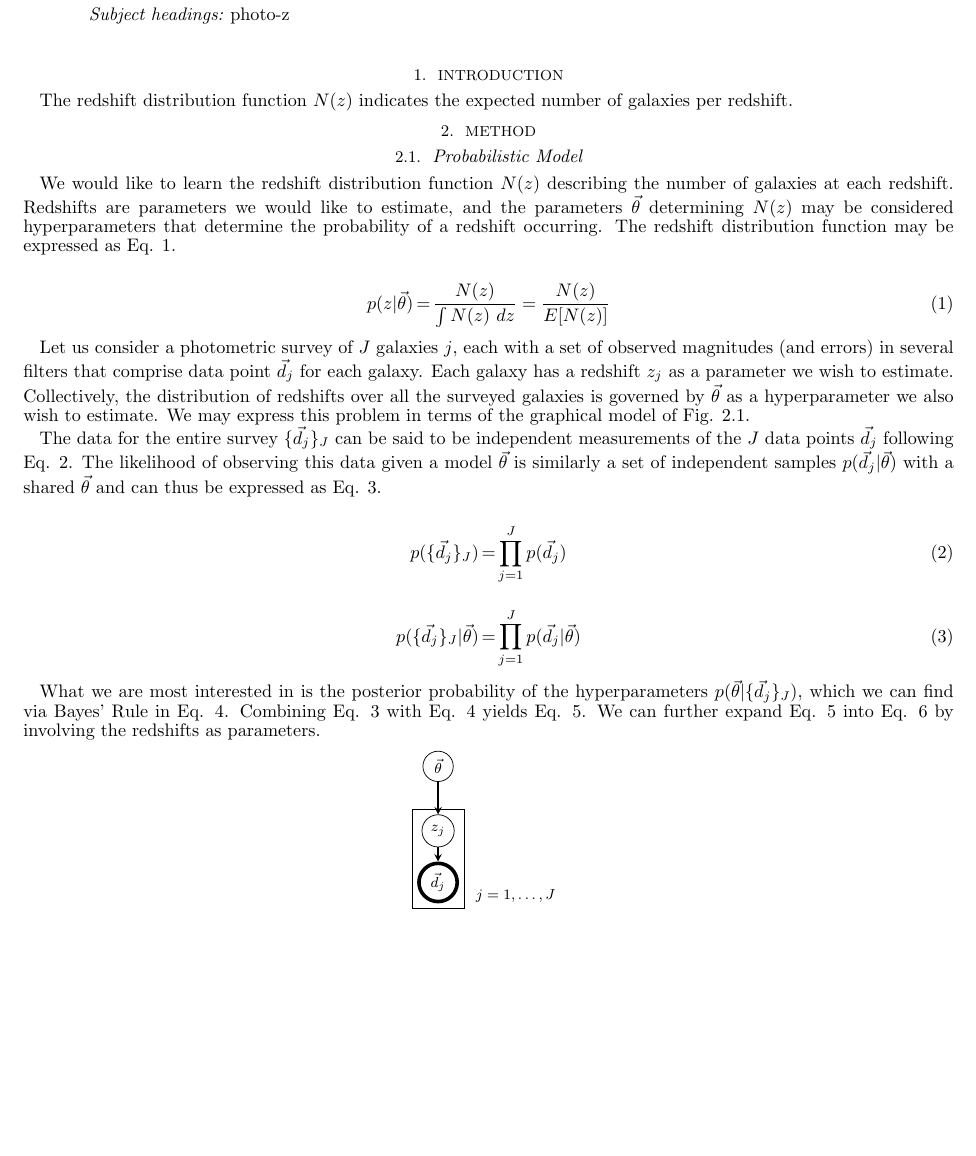
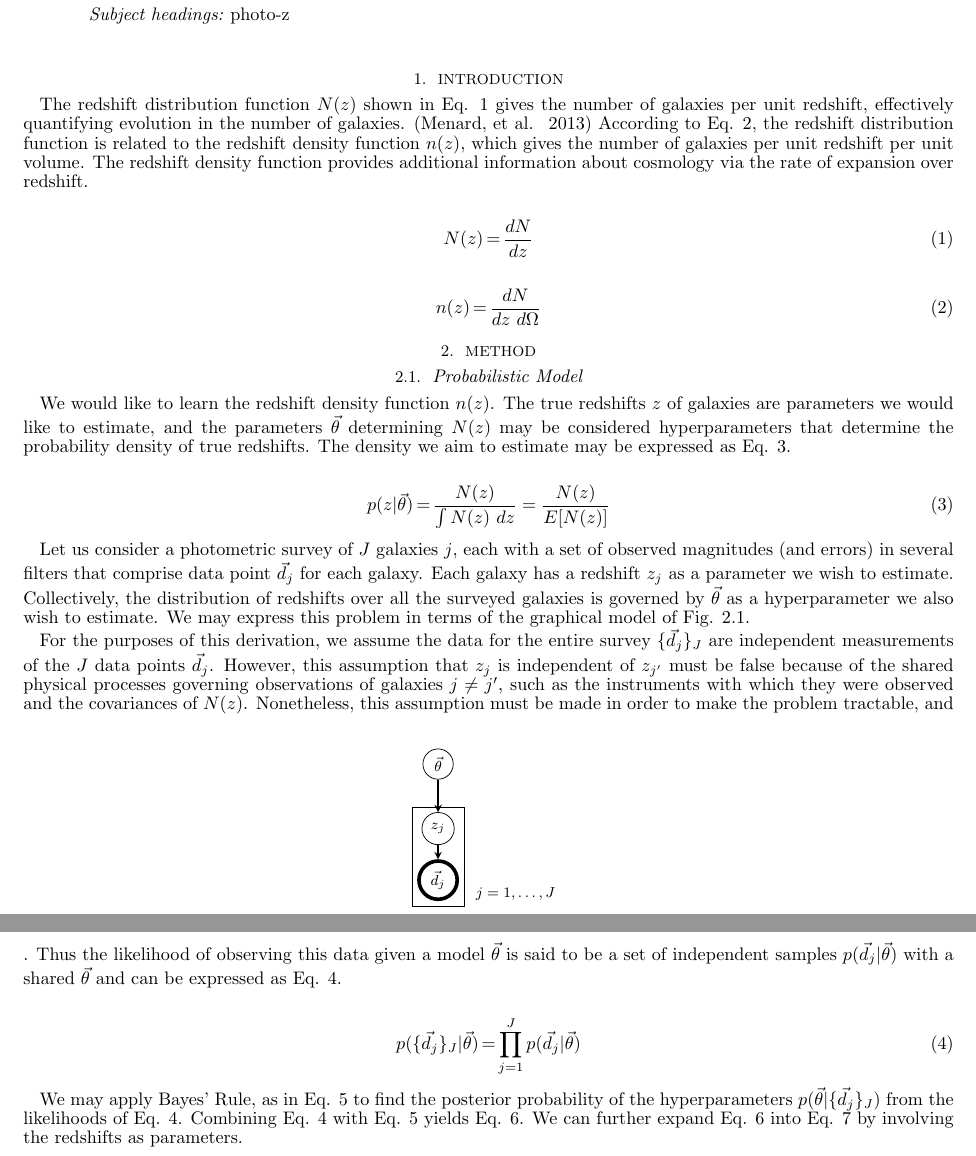
Before and after one commit to aimalz/prob-z, a LaTeX document (nz/maindoc.tex): part of page 1 of 6 before the commit and two parts of pages 1 and 2 of 7 after it, the two joined at a grey line, cut so that both start at the same text, the shorter picture padded with empty space. Compiled offline with pdfLaTeX.

Commit message:
updated working document intro and model

```diff
--- a/nz/maindoc.tex
+++ b/nz/maindoc.tex
@@ -38,13 +38,23 @@ This paper outlines a method for calculating the redshift distribution function
 
 \section{Introduction}
 
-The redshift distribution function $N(z)$ indicates the expected number of galaxies per redshift.
+The redshift distribution function $N(z)$ shown in Eq. \ref{eq:distribution} gives the number of galaxies per unit redshift, effectively quantifying evolution in the number of galaxies.  \citep{men13}  According to Eq. \ref{eq:density}, the redshift distribution function is related to the redshift density function $n(z)$, which gives the number of galaxies per unit redshift per unit volume.  The redshift density function provides additional information about cosmology via the rate of expansion over redshift.
+
+\begin{eqnarray}
+\label{eq:distribution}
+N(z) &=& \frac{dN}{dz}
+\end{eqnarray}
+
+\begin{eqnarray}
+\label{eq:density}
+n(z) &=& \frac{dN}{dz\ d\Omega}
+\end{eqnarray}
 
 \section{Method}
 
 \subsection{Probabilistic Model}
 
-We would like to learn the redshift distribution function $N(z)$ describing the number of galaxies at each redshift.  Redshifts are parameters we would like to estimate, and the parameters $\vec{\theta}$ determining $N(z)$ may be considered hyperparameters that determine the probability of a redshift occurring.  The redshift distribution function may be expressed as Eq. \ref{eq:params}.
+We would like to learn the redshift density function $n(z)$.  The true redshifts $z$ of galaxies are parameters we would like to estimate, and the parameters $\vec{\theta}$ determining $N(z)$ may be considered hyperparameters that determine the probability density of true redshifts.  The density we aim to estimate may be expressed as Eq. \ref{eq:params}.
 
 \begin{eqnarray}
 \label{eq:params}
@@ -73,19 +83,14 @@ Let us consider a photometric survey of $J$ galaxies $j$, each with a set of obs
 \end{center}
 \end{figure}
 
-The data for the entire survey $\{\vec{d}_{j}\}_{J}$ can be said to be independent measurements of the $J$ data points $\vec{d}_{j}$ following Eq. \ref{eq:independent}.  The likelihood of observing this data given a model $\vec{\theta}$ is similarly a set of independent samples $p(\vec{d}_{j}|\vec{\theta})$ with a shared $\vec{\theta}$ and can thus be expressed as Eq. \ref{eq:indie}.
-
-\begin{eqnarray}
-\label{eq:independent}
-p(\{\vec{d}_{j}\}_{J}) &=& \prod_{j=1}^{J}p(\vec{d}_{j})
-\end{eqnarray}
+For the purposes of this derivation, we assume the data for the entire survey $\{\vec{d}_{j}\}_{J}$ are independent measurements of the $J$ data points $\vec{d}_{j}$.  However, this assumption that $z_{j}$ is independent of $z_{j'}$ must be false because of the shared physical processes governing observations of galaxies $j\neq j'$, such as the instruments with which they were observed and the covariances of $N(z)$.  Nonetheless, this assumption must be made in order to make the problem tractable, and .  Thus the likelihood of observing this data given a model $\vec{\theta}$ is said to be a set of independent samples $p(\vec{d}_{j}|\vec{\theta})$ with a shared $\vec{\theta}$ and can be expressed as Eq. \ref{eq:indie}.
 
 \begin{eqnarray}
 \label{eq:indie}
 p(\{\vec{d}_{j}\}_{J}|\vec{\theta}) &=& \prod_{j=1}^{J}p(\vec{d}_{j}|\vec{\theta})
 \end{eqnarray}
 
-What we are most interested in is the posterior probability of the hyperparameters $p(\vec{\theta}|\{\vec{d}_{j}\}_{J})$, which we can find via Bayes' Rule in Eq. \ref{eq:bayes}.  Combining Eq. \ref{eq:indie} with Eq. \ref{eq:bayes} yields Eq. \ref{eq:posterior}.  We can further expand Eq. \ref{eq:posterior} into Eq. \ref{eq:marginalize} by involving the redshifts as parameters.
+We may apply Bayes' Rule, as in Eq. \ref{eq:bayes} to find the posterior probability of the hyperparameters $p(\vec{\theta}|\{\vec{d}_{j}\}_{J})$ from the likelihoods of Eq. \ref{eq:indie}.  Combining Eq. \ref{eq:indie} with Eq. \ref{eq:bayes} yields Eq. \ref{eq:posterior}.  We can further expand Eq. \ref{eq:posterior} into Eq. \ref{eq:marginalize} by involving the redshifts as parameters.
 
 \begin{eqnarray}
 \label{eq:bayes}
```
Also changed, not shown: nz/maindoc.tex (13 more changed lines).
